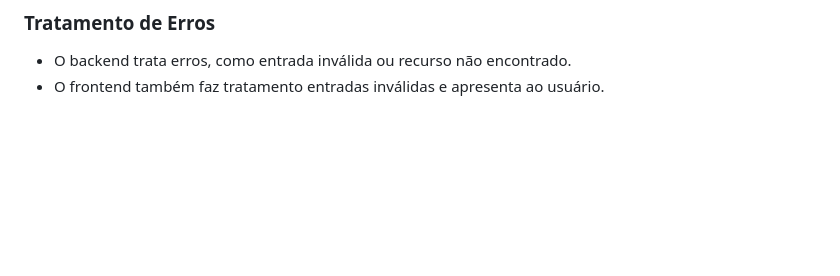
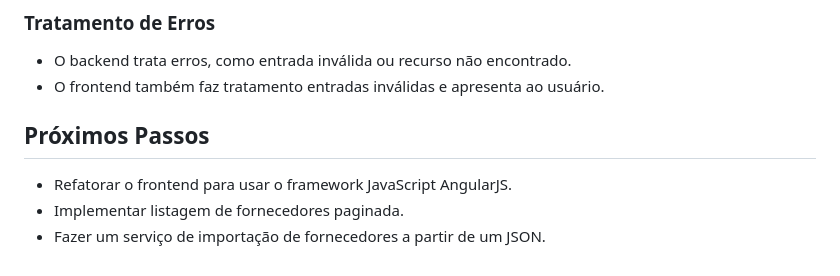
Before and after one commit to nicolasceccato/neostore, a Markdown page: README.md, the part around the change. GitHub-like rendering; blank space fills up the shorter version.

Commit message:
update(README.md) - adding next steps

```diff
--- a/README.md
+++ b/README.md
@@ -65,3 +65,9 @@ O projeto está estruturado em vários pacotes, cada um com um propósito espec
 ### Tratamento de Erros
 - O backend trata erros, como entrada inválida ou recurso não encontrado.
 - O frontend também faz tratamento entradas inválidas e apresenta ao usuário.
+
+## Próximos Passos
+
+- Refatorar o frontend para usar o framework JavaScript AngularJS.
+- Implementar listagem de fornecedores paginada.
+- Fazer um serviço de importação de fornecedores a partir de um JSON.
```
